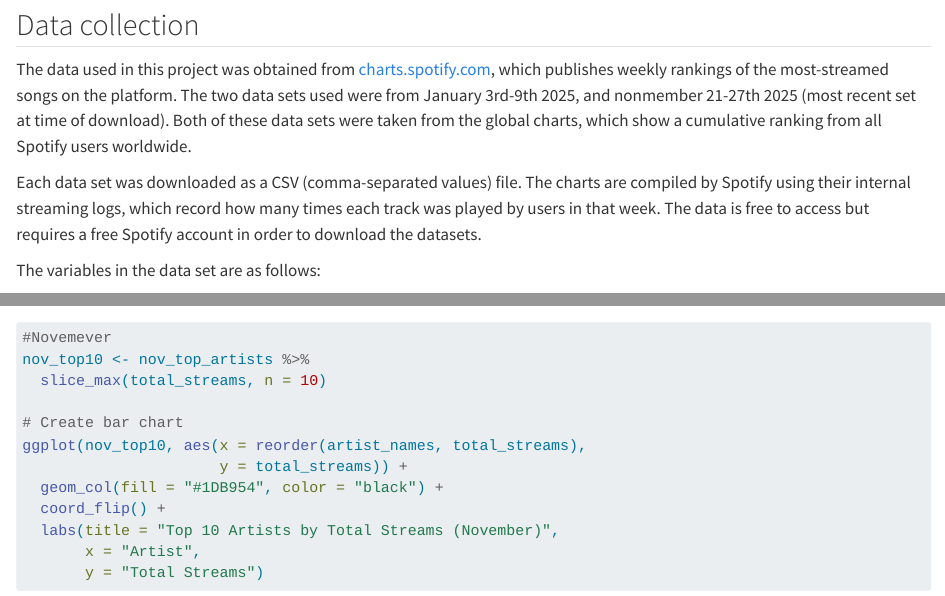
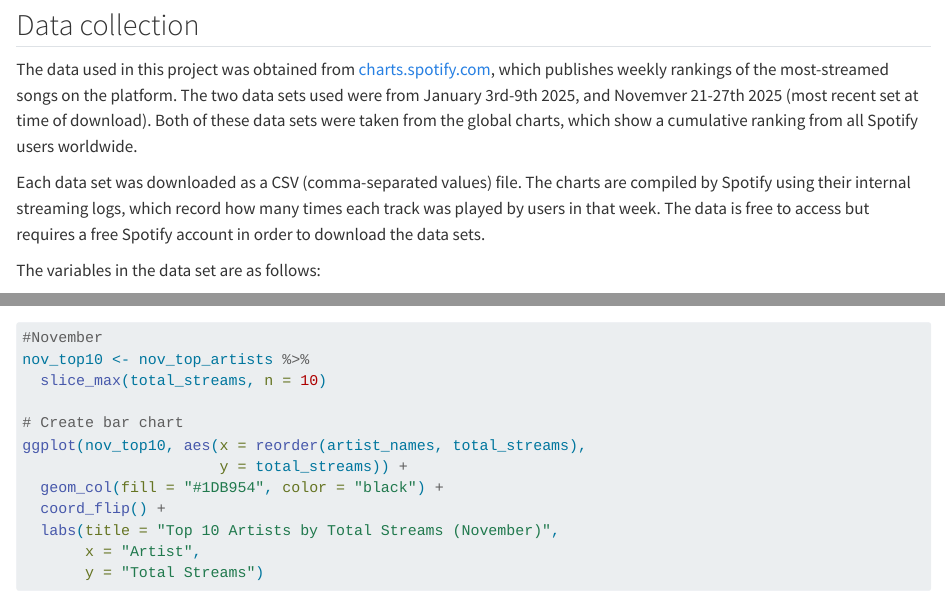
Before and after one commit to Ameliak17/psy6422miniproject, a Quarto document (index.qmd): the page in a window 1100 px wide, from 200 px down, and a second part further down, joined at a grey line. Rendered offline with R 4.5, knitr and Pandoc in place of Quarto, with nearby package versions; long lines of code are wrapped.

Commit message:
final update

```diff
--- a/index.qmd
+++ b/index.qmd
@@ -11,9 +11,9 @@ editor: visual
 
 ## Data collection
 
-The data used in this project was obtained from [charts.spotify.com](http://charts.spotify.com/), which publishes weekly rankings of the most-streamed songs on the platform. The two data sets used were from January 3rd-9th 2025, and nonmember 21-27th 2025 (most recent set at time of download). Both of these data sets were taken from the global charts, which show a cumulative ranking from all Spotify users worldwide.
+The data used in this project was obtained from [charts.spotify.com](http://charts.spotify.com/), which publishes weekly rankings of the most-streamed songs on the platform. The two data sets used were from January 3rd-9th 2025, and Novemver 21-27th 2025 (most recent set at time of download). Both of these data sets were taken from the global charts, which show a cumulative ranking from all Spotify users worldwide.
 
-Each data set was downloaded as a CSV (comma-separated values) file. The charts are compiled by Spotify using their internal streaming logs, which record how many times each track was played by users in that week. The data is free to access but requires a free Spotify account in order to download the datasets.
+Each data set was downloaded as a CSV (comma-separated values) file. The charts are compiled by Spotify using their internal streaming logs, which record how many times each track was played by users in that week. The data is free to access but requires a free Spotify account in order to download the data sets.
 
 The variables in the data set are as follows:
 
@@ -134,7 +134,7 @@ ggplot(jan_top10, aes(x = reorder(artist_names, total_streams),
        y = "Total Streams")
 
 
-#Novemever
+#November
 nov_top10 <- nov_top_artists %>%
   slice_max(total_streams, n = 10)
 
```
Also changed, not shown: README.md.
